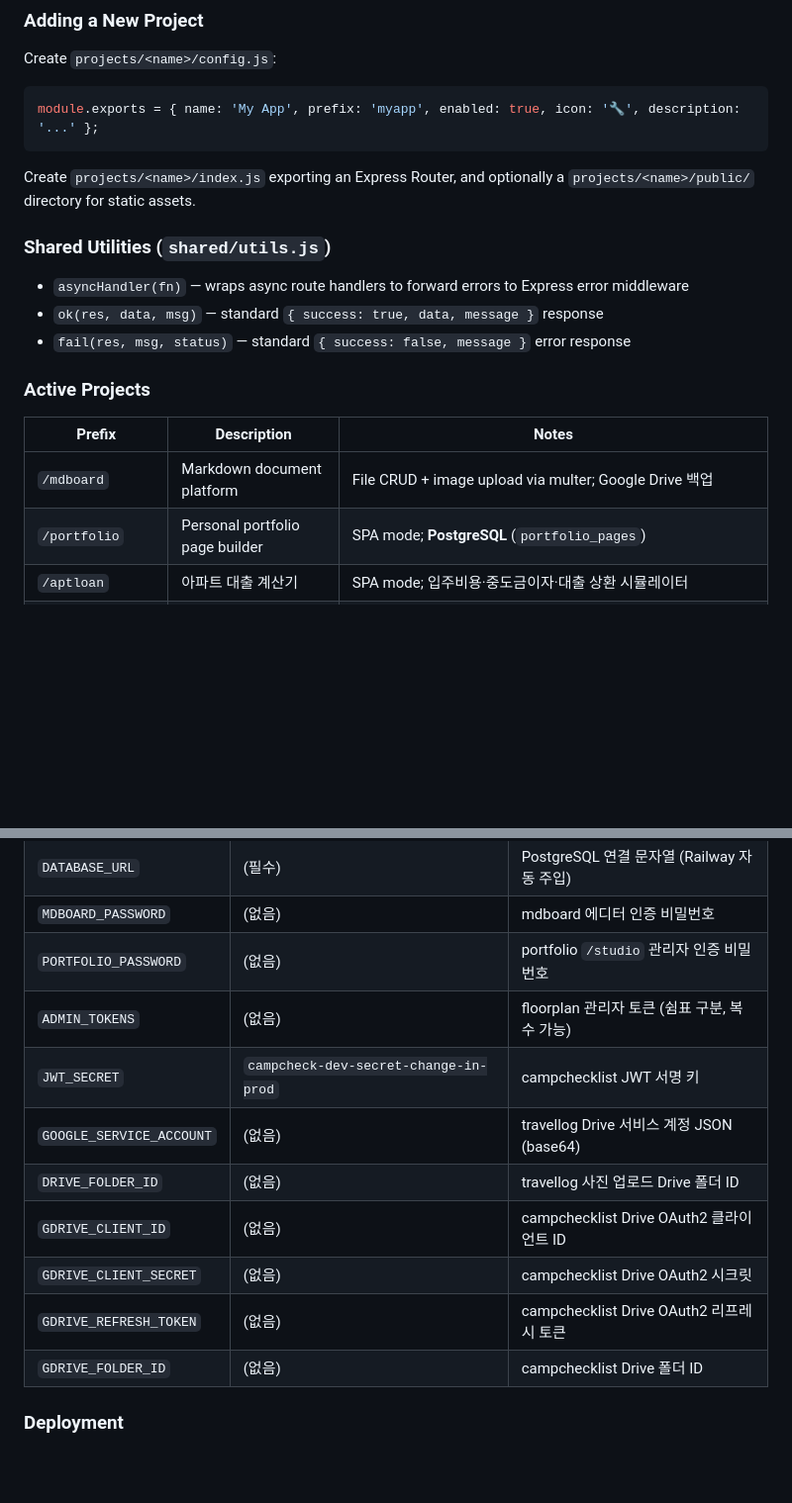
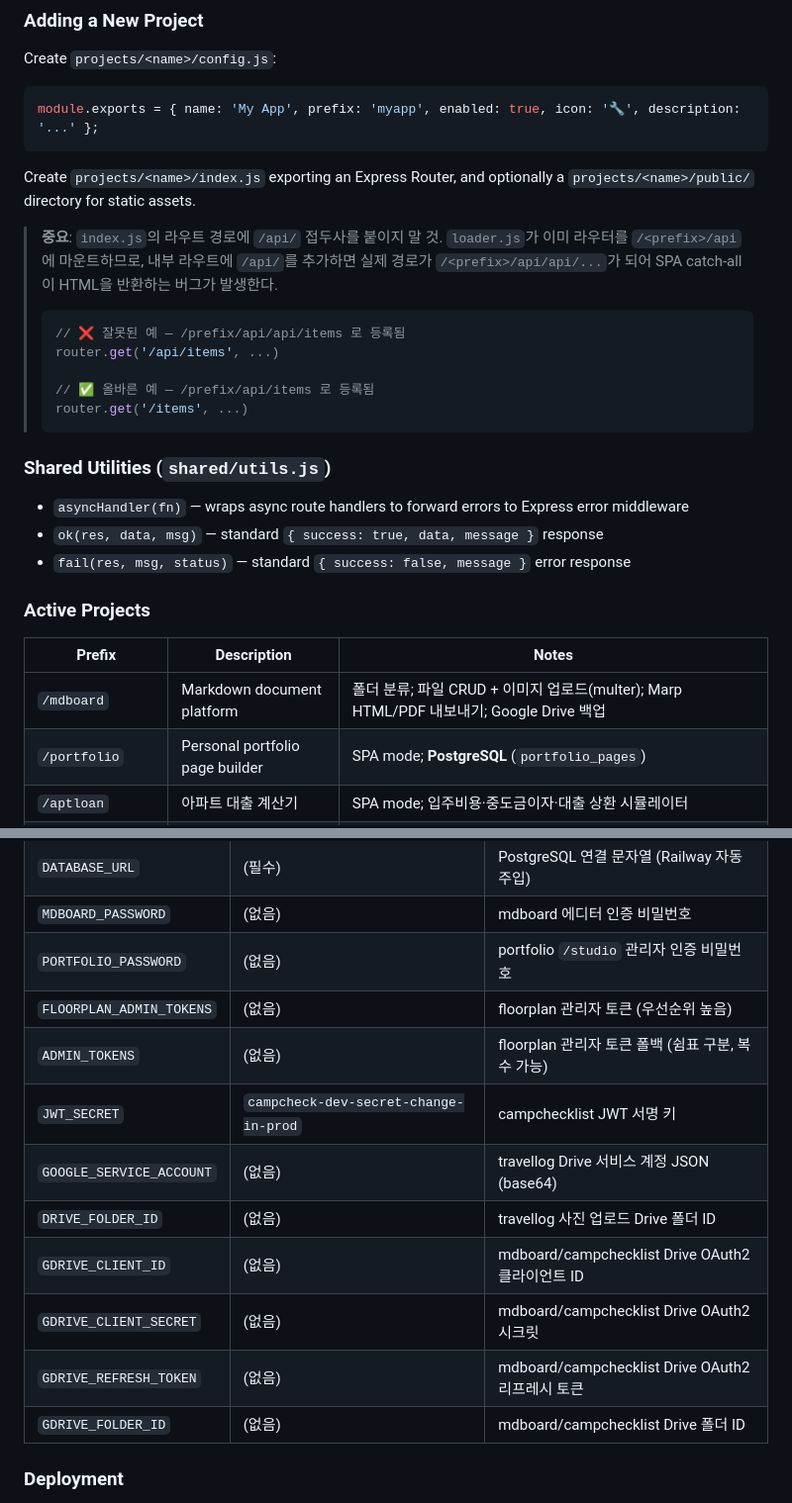
Before and after one commit to fn01139-prog/mono-server, a Markdown page: CLAUDE.md, 2 parts joined by grey strips. Shown at 99% size. Rendered like a GitHub page; blank space fills up the shorter version.

````diff
--- a/CLAUDE.md
+++ b/CLAUDE.md
@@ -46,6 +46,16 @@ module.exports = { name: 'My App', prefix: 'myapp', enabled: true, icon: '🔧',
 
 Create `projects/<name>/index.js` exporting an Express Router, and optionally a `projects/<name>/public/` directory for static assets.
 
+> **중요**: `index.js`의 라우트 경로에 `/api/` 접두사를 붙이지 말 것. `loader.js`가 이미 라우터를 `/<prefix>/api`에 마운트하므로, 내부 라우트에 `/api/`를 추가하면 실제 경로가 `/<prefix>/api/api/...`가 되어 SPA catch-all이 HTML을 반환하는 버그가 발생한다.
+>
+> ```js
+> // ❌ 잘못된 예 — /prefix/api/api/items 로 등록됨
+> router.get('/api/items', ...)
+>
+> // ✅ 올바른 예 — /prefix/api/items 로 등록됨
+> router.get('/items', ...)
+> ```
+
 ### Shared Utilities (`shared/utils.js`)
 
 - `asyncHandler(fn)` — wraps async route handlers to forward errors to Express error middleware
@@ -56,7 +66,7 @@ Create `projects/<name>/index.js` exporting an Express Router, and optionally a
 
 | Prefix | Description | Notes |
 |--------|-------------|-------|
-| `/mdboard` | Markdown document platform | File CRUD + image upload via multer; Google Drive 백업 |
+| `/mdboard` | Markdown document platform | 폴더 분류; 파일 CRUD + 이미지 업로드(multer); Marp HTML/PDF 내보내기; Google Drive 백업 |
 | `/portfolio` | Personal portfolio page builder | SPA mode; **PostgreSQL** (`portfolio_pages`) |
 | `/aptloan` | 아파트 대출 계산기 | SPA mode; 입주비용·중도금이자·대출 상환 시뮬레이터 |
 | `/floorplan` | 평면도 그리기 | SPA mode; **PostgreSQL** (`floorplan_templates`, `floorplan_categories`); 관리자 토큰 인증 |
@@ -104,14 +142,15 @@ mdboard와 portfolio 모두 동일한 인증 패턴을 사용한다.
 | `DATABASE_URL` | (필수) | PostgreSQL 연결 문자열 (Railway 자동 주입) |
 | `MDBOARD_PASSWORD` | (없음) | mdboard 에디터 인증 비밀번호 |
 | `PORTFOLIO_PASSWORD` | (없음) | portfolio `/studio` 관리자 인증 비밀번호 |
-| `ADMIN_TOKENS` | (없음) | floorplan 관리자 토큰 (쉼표 구분, 복수 가능) |
+| `FLOORPLAN_ADMIN_TOKENS` | (없음) | floorplan 관리자 토큰 (우선순위 높음) |
+| `ADMIN_TOKENS` | (없음) | floorplan 관리자 토큰 폴백 (쉼표 구분, 복수 가능) |
 | `JWT_SECRET` | `campcheck-dev-secret-change-in-prod` | campchecklist JWT 서명 키 |
 | `GOOGLE_SERVICE_ACCOUNT` | (없음) | travellog Drive 서비스 계정 JSON (base64) |
 | `DRIVE_FOLDER_ID` | (없음) | travellog 사진 업로드 Drive 폴더 ID |
-| `GDRIVE_CLIENT_ID` | (없음) | campchecklist Drive OAuth2 클라이언트 ID |
-| `GDRIVE_CLIENT_SECRET` | (없음) | campchecklist Drive OAuth2 시크릿 |
-| `GDRIVE_REFRESH_TOKEN` | (없음) | campchecklist Drive OAuth2 리프레시 토큰 |
-| `GDRIVE_FOLDER_ID` | (없음) | campchecklist Drive 폴더 ID |
+| `GDRIVE_CLIENT_ID` | (없음) | mdboard/campchecklist Drive OAuth2 클라이언트 ID |
+| `GDRIVE_CLIENT_SECRET` | (없음) | mdboard/campchecklist Drive OAuth2 시크릿 |
+| `GDRIVE_REFRESH_TOKEN` | (없음) | mdboard/campchecklist Drive OAuth2 리프레시 토큰 |
+| `GDRIVE_FOLDER_ID` | (없음) | mdboard/campchecklist Drive 폴더 ID |
 
 ### Deployment
 
````
Also changed, not shown: other parts of CLAUDE.md (+32 -4 lines).
